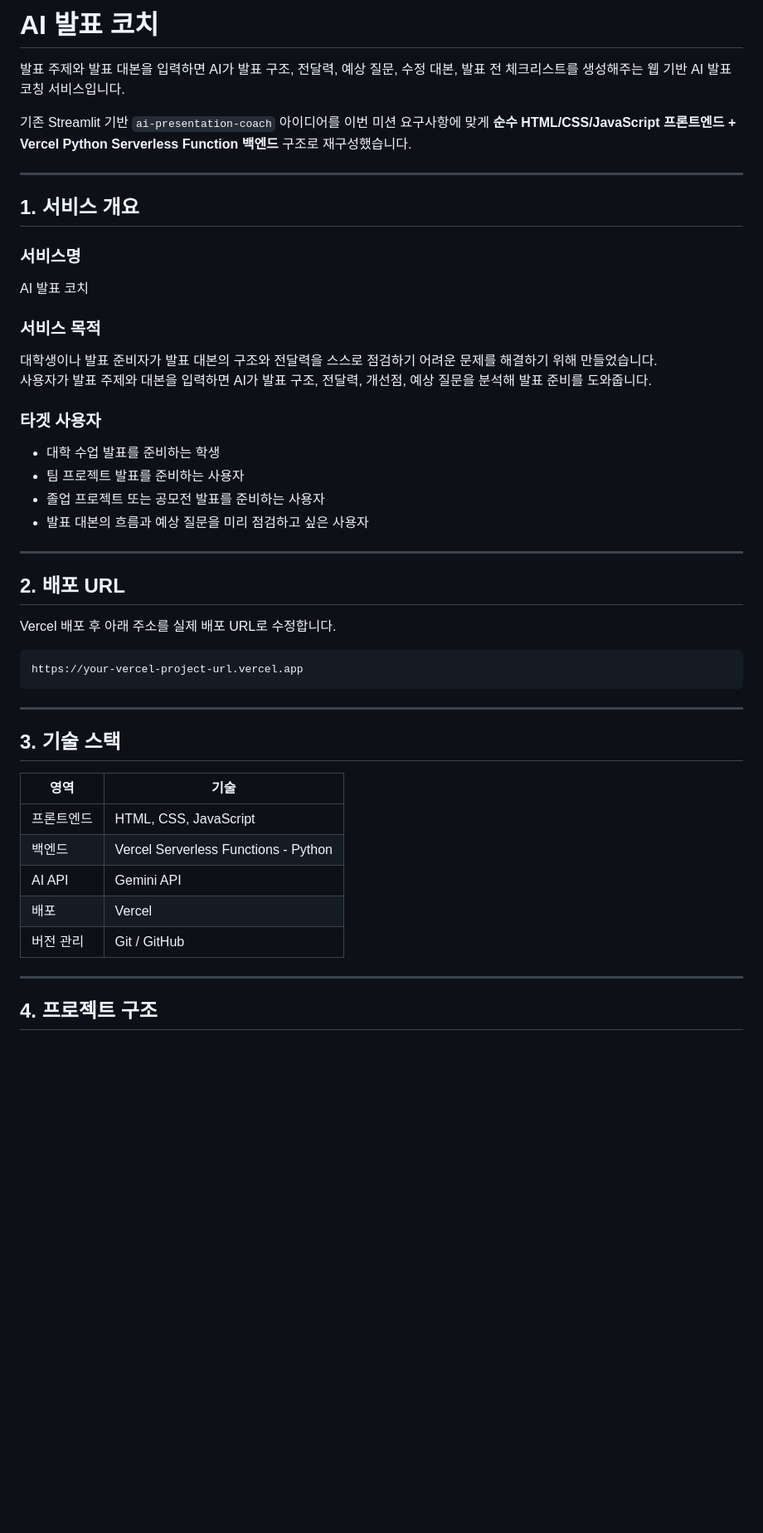
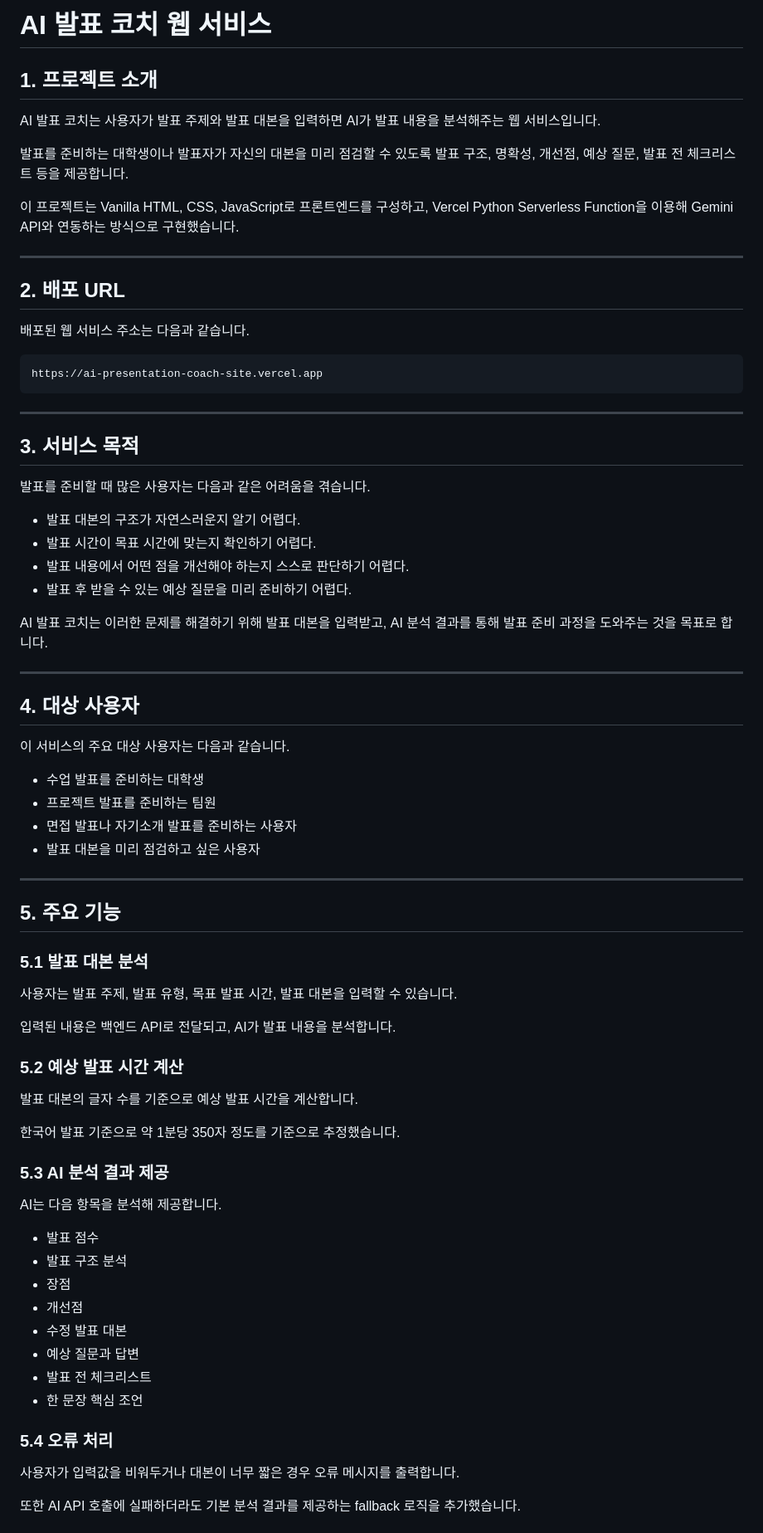
Before and after one commit to choalbin010201/ai-presentation-coach-site, a Markdown page: README.md, the part around one of its changes. Shown at 83% size. GitHub-like rendering; blank space fills up the shorter version.

````diff
--- a/README.md
+++ b/README.md
@@ -1,51 +1,79 @@
-# AI 발표 코치
+# AI 발표 코치 웹 서비스
 
-발표 주제와 발표 대본을 입력하면 AI가 발표 구조, 전달력, 예상 질문, 수정 대본, 발표 전 체크리스트를 생성해주는 웹 기반 AI 발표 코칭 서비스입니다.
+## 1. 프로젝트 소개
 
-기존 Streamlit 기반 `ai-presentation-coach` 아이디어를 이번 미션 요구사항에 맞게 **순수 HTML/CSS/JavaScript 프론트엔드 + Vercel Python Serverless Function 백엔드** 구조로 재구성했습니다.
+AI 발표 코치는 사용자가 발표 주제와 발표 대본을 입력하면 AI가 발표 내용을 분석해주는 웹 서비스입니다.
 
----
+발표를 준비하는 대학생이나 발표자가 자신의 대본을 미리 점검할 수 있도록 발표 구조, 명확성, 개선점, 예상 질문, 발표 전 체크리스트 등을 제공합니다.
 
-## 1. 서비스 개요
-
-### 서비스명
-
-AI 발표 코치
-
-### 서비스 목적
-
-대학생이나 발표 준비자가 발표 대본의 구조와 전달력을 스스로 점검하기 어려운 문제를 해결하기 위해 만들었습니다.
-사용자가 발표 주제와 대본을 입력하면 AI가 발표 구조, 전달력, 개선점, 예상 질문을 분석해 발표 준비를 도와줍니다.
-
-### 타겟 사용자
-
-- 대학 수업 발표를 준비하는 학생
-- 팀 프로젝트 발표를 준비하는 사용자
-- 졸업 프로젝트 또는 공모전 발표를 준비하는 사용자
-- 발표 대본의 흐름과 예상 질문을 미리 점검하고 싶은 사용자
+이 프로젝트는 Vanilla HTML, CSS, JavaScript로 프론트엔드를 구성하고, Vercel Python Serverless Function을 이용해 Gemini API와 연동하는 방식으로 구현했습니다.
 
 ---
 
 ## 2. 배포 URL
 
-Vercel 배포 후 아래 주소를 실제 배포 URL로 수정합니다.
+배포된 웹 서비스 주소는 다음과 같습니다.
 
 ```text
-https://your-vercel-project-url.vercel.app
+https://ai-presentation-coach-site.vercel.app
 ```
 
 ---
 
-## 3. 기술 스택
+## 3. 서비스 목적
 
-| 영역 | 기술 |
-|---|---|
-| 프론트엔드 | HTML, CSS, JavaScript |
-| 백엔드 | Vercel Serverless Functions - Python |
-| AI API | Gemini API |
-| 배포 | Vercel |
-| 버전 관리 | Git / GitHub |
+발표를 준비할 때 많은 사용자는 다음과 같은 어려움을 겪습니다.
+
+- 발표 대본의 구조가 자연스러운지 알기 어렵다.
+- 발표 시간이 목표 시간에 맞는지 확인하기 어렵다.
+- 발표 내용에서 어떤 점을 개선해야 하는지 스스로 판단하기 어렵다.
+- 발표 후 받을 수 있는 예상 질문을 미리 준비하기 어렵다.
+
+AI 발표 코치는 이러한 문제를 해결하기 위해 발표 대본을 입력받고, AI 분석 결과를 통해 발표 준비 과정을 도와주는 것을 목표로 합니다.
 
 ---
 
-## 4. 프로젝트 구조
+## 4. 대상 사용자
+
+이 서비스의 주요 대상 사용자는 다음과 같습니다.
+
+- 수업 발표를 준비하는 대학생
+- 프로젝트 발표를 준비하는 팀원
+- 면접 발표나 자기소개 발표를 준비하는 사용자
+- 발표 대본을 미리 점검하고 싶은 사용자
+
+---
+
+## 5. 주요 기능
+
+### 5.1 발표 대본 분석
+
+사용자는 발표 주제, 발표 유형, 목표 발표 시간, 발표 대본을 입력할 수 있습니다.
+
+입력된 내용은 백엔드 API로 전달되고, AI가 발표 내용을 분석합니다.
+
+### 5.2 예상 발표 시간 계산
+
+발표 대본의 글자 수를 기준으로 예상 발표 시간을 계산합니다.
+
+한국어 발표 기준으로 약 1분당 350자 정도를 기준으로 추정했습니다.
+
+### 5.3 AI 분석 결과 제공
+
+AI는 다음 항목을 분석해 제공합니다.
+
+- 발표 점수
+- 발표 구조 분석
+- 장점
+- 개선점
+- 수정 발표 대본
+- 예상 질문과 답변
+- 발표 전 체크리스트
+- 한 문장 핵심 조언
+
+### 5.4 오류 처리
+
+사용자가 입력값을 비워두거나 대본이 너무 짧은 경우 오류 메시지를 출력합니다.
+
+또한 AI API 호출에 실패하더라도 기본 분석 결과를 제공하는 fallback 로직을 추가했습니다.
+
````
Also changed, not shown: other parts of README.md (+227 -179 lines).
